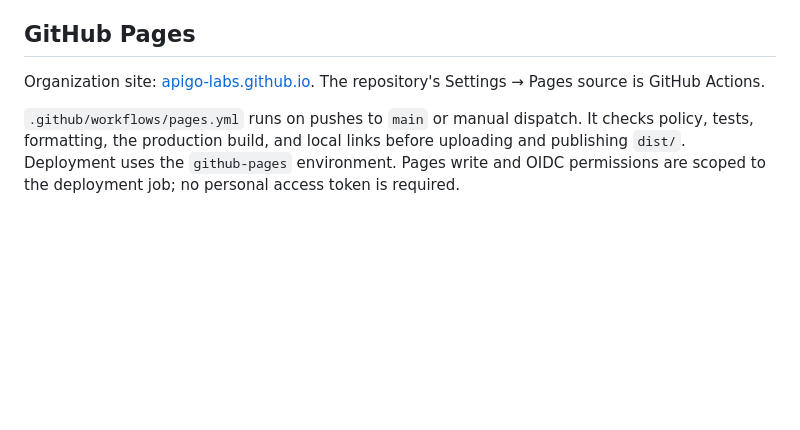
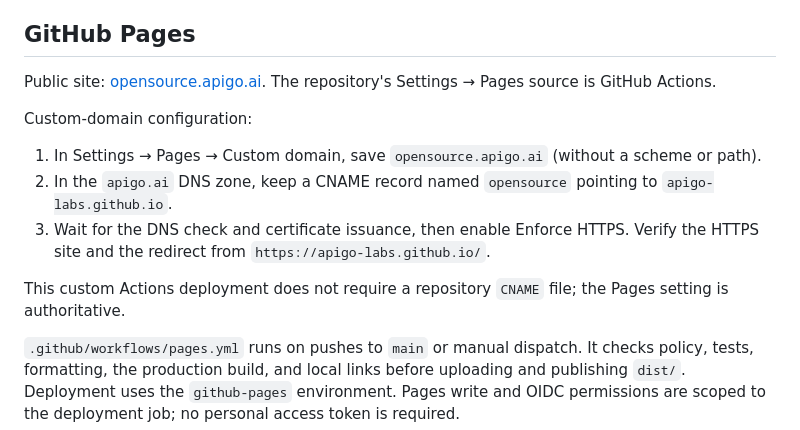
Before and after one commit to apigo-labs/apigo-labs.github.io, a Markdown page: README.md, the part around the change. Rendered like a GitHub page; blank space fills up the shorter version.

Commit message:
Document the custom domain and HTTPS configuration

```diff
--- a/README.md
+++ b/README.md
@@ -50,7 +50,15 @@ The five independent navigation sections are Product, Docs, Enterprise, Resource
 
 ## GitHub Pages
 
-Organization site: [apigo-labs.github.io](https://apigo-labs.github.io/). The repository's Settings → Pages source is GitHub Actions.
+Public site: [opensource.apigo.ai](https://opensource.apigo.ai/). The repository's Settings → Pages source is GitHub Actions.
+
+Custom-domain configuration:
+
+1. In Settings → Pages → Custom domain, save `opensource.apigo.ai` (without a scheme or path).
+2. In the `apigo.ai` DNS zone, keep a CNAME record named `opensource` pointing to `apigo-labs.github.io`.
+3. Wait for the DNS check and certificate issuance, then enable Enforce HTTPS. Verify the HTTPS site and the redirect from `https://apigo-labs.github.io/`.
+
+This custom Actions deployment does not require a repository `CNAME` file; the Pages setting is authoritative.
 
 `.github/workflows/pages.yml` runs on pushes to `main` or manual dispatch. It checks policy, tests, formatting, the production build, and local links before uploading and publishing `dist/`. Deployment uses the `github-pages` environment. Pages write and OIDC permissions are scoped to the deployment job; no personal access token is required.
 
```
Also changed, not shown: README.zh-CN.md (+9 -1 lines), context-kg/tasks/todo.md (+22 -0 lines).
